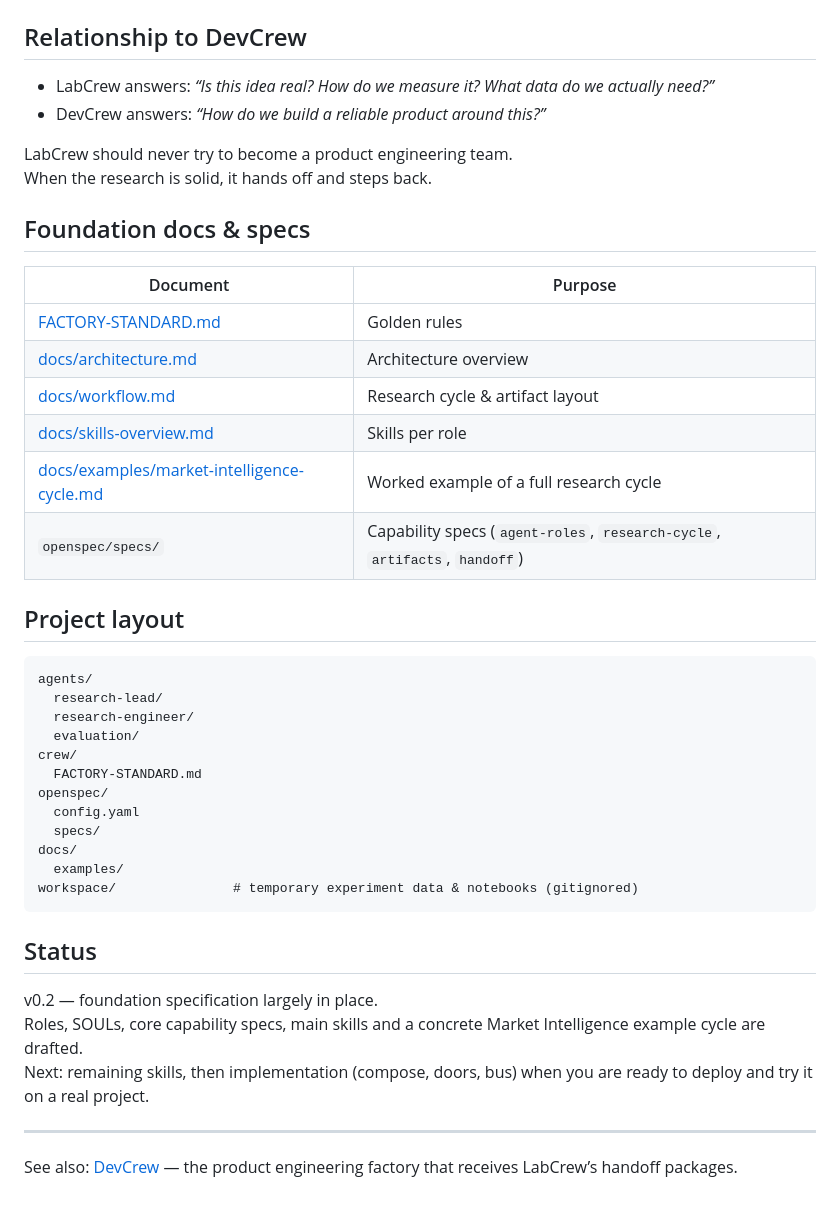
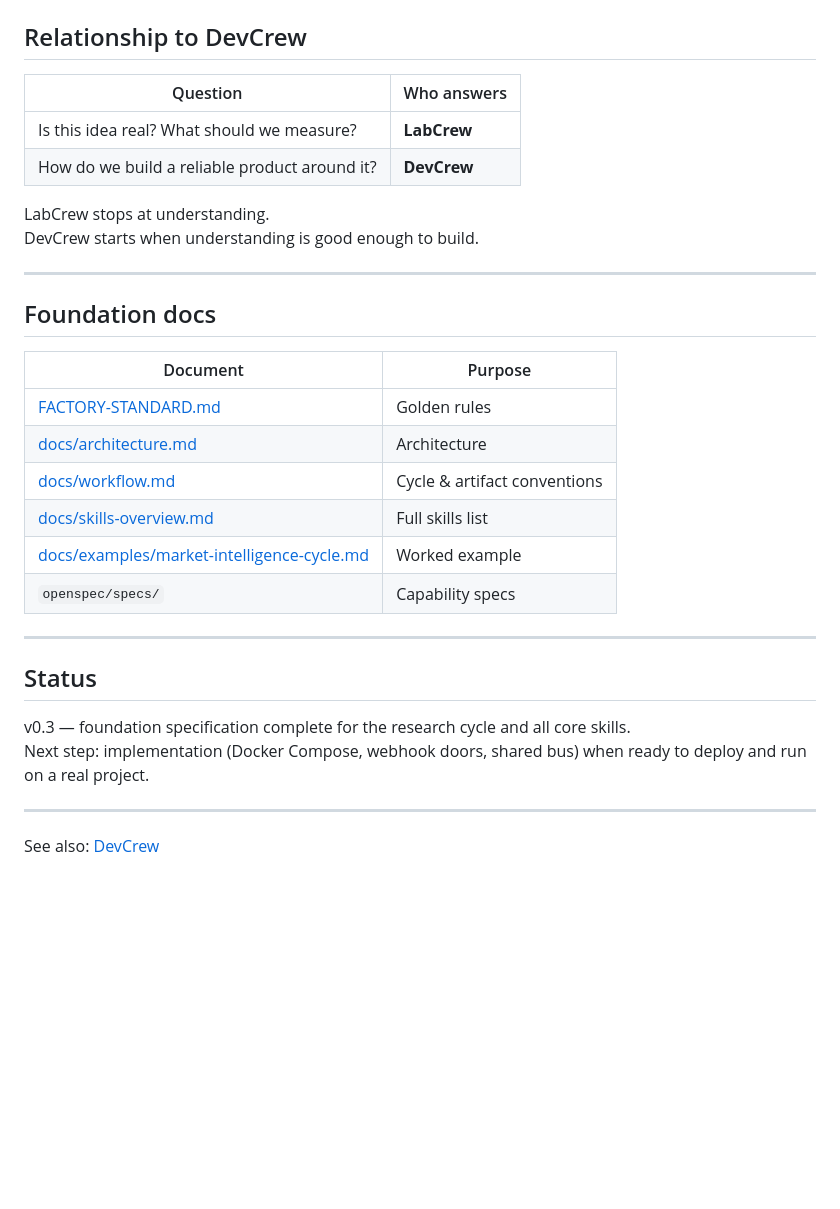
Before and after one commit to camorazrushimoe/lab-crew, a Markdown page: README.md, the part around one of its changes. Drawn GitHub-style; blank space fills up the shorter version.

````diff
--- a/README.md
+++ b/README.md
@@ -73,46 +156,34 @@ No production databases, vector stores, or full pipelines until a hypothesis is
 
 ## Relationship to DevCrew
 
-- LabCrew answers: *“Is this idea real? How do we measure it? What data do we actually need?”*
-- DevCrew answers: *“How do we build a reliable product around this?”*
+| Question | Who answers |
+|----------|-------------|
+| Is this idea real? What should we measure? | **LabCrew** |
+| How do we build a reliable product around it? | **DevCrew** |
 
-LabCrew should never try to become a product engineering team.
-When the research is solid, it hands off and steps back.
+LabCrew stops at understanding.
+DevCrew starts when understanding is good enough to build.
 
-## Foundation docs & specs
+---
+
+## Foundation docs
 
 | Document | Purpose |
 |----------|---------|
 | [FACTORY-STANDARD.md](crew/FACTORY-STANDARD.md) | Golden rules |
-| [docs/architecture.md](docs/architecture.md) | Architecture overview |
-| [docs/workflow.md](docs/workflow.md) | Research cycle & artifact layout |
-| [docs/skills-overview.md](docs/skills-overview.md) | Skills per role |
-| [docs/examples/market-intelligence-cycle.md](docs/examples/market-intelligence-cycle.md) | Worked example of a full research cycle |
-| `openspec/specs/` | Capability specs (`agent-roles`, `research-cycle`, `artifacts`, `handoff`) |
+| [docs/architecture.md](docs/architecture.md) | Architecture |
+| [docs/workflow.md](docs/workflow.md) | Cycle & artifact conventions |
+| [docs/skills-overview.md](docs/skills-overview.md) | Full skills list |
+| [docs/examples/market-intelligence-cycle.md](docs/examples/market-intelligence-cycle.md) | Worked example |
+| `openspec/specs/` | Capability specs |
 
-## Project layout
-
-```
-agents/
-  research-lead/
-  research-engineer/
-  evaluation/
-crew/
-  FACTORY-STANDARD.md
-openspec/
-  config.yaml
-  specs/
-docs/
-  examples/
-workspace/               # temporary experiment data & notebooks (gitignored)
-```
+---
 
 ## Status
 
-v0.2 — foundation specification largely in place.
-Roles, SOULs, core capability specs, main skills and a concrete Market Intelligence example cycle are drafted.
-Next: remaining skills, then implementation (compose, doors, bus) when you are ready to deploy and try it on a real project.
+v0.3 — foundation specification complete for the research cycle and all core skills.
+Next step: implementation (Docker Compose, webhook doors, shared bus) when ready to deploy and run on a real project.
 
 ---
 
-See also: [DevCrew](https://github.com/camorazrushimoe/dev-crew) — the product engineering factory that receives LabCrew’s handoff packages.
+See also: [DevCrew](https://github.com/camorazrushimoe/dev-crew)
````
Also changed, not shown: other parts of README.md (+139 -56 lines).
